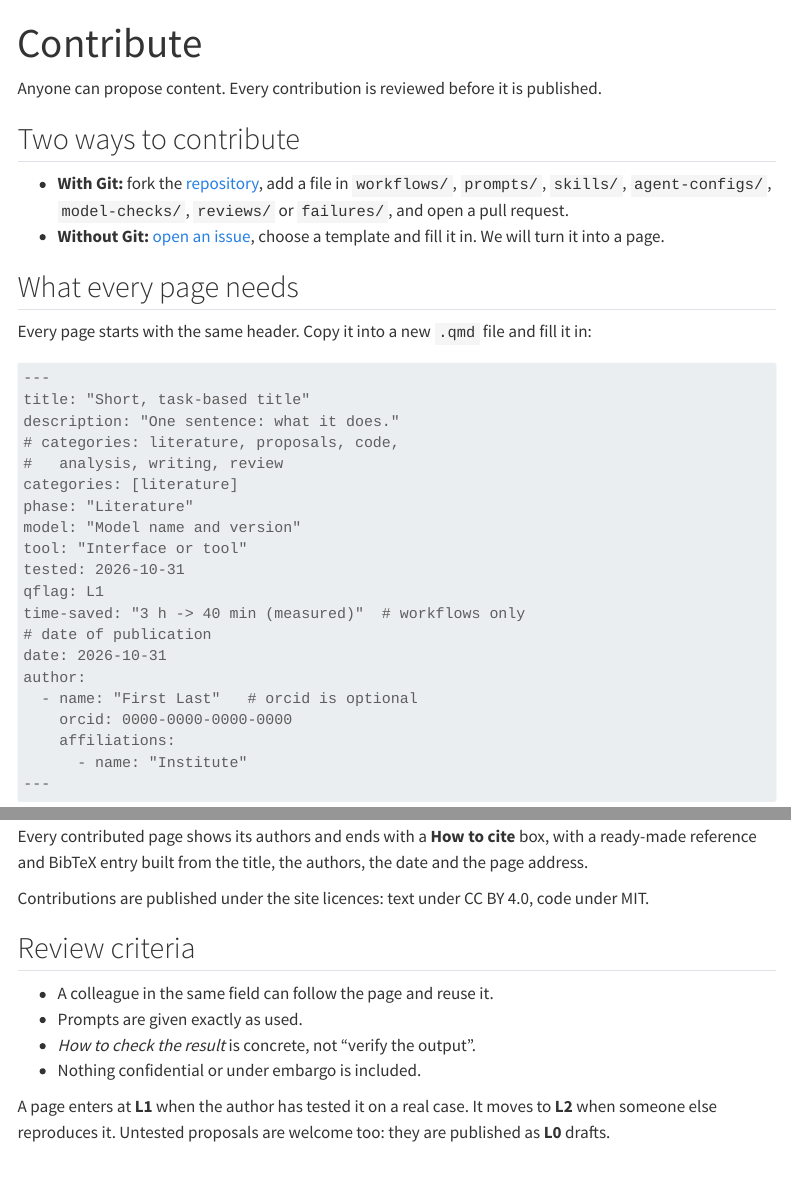
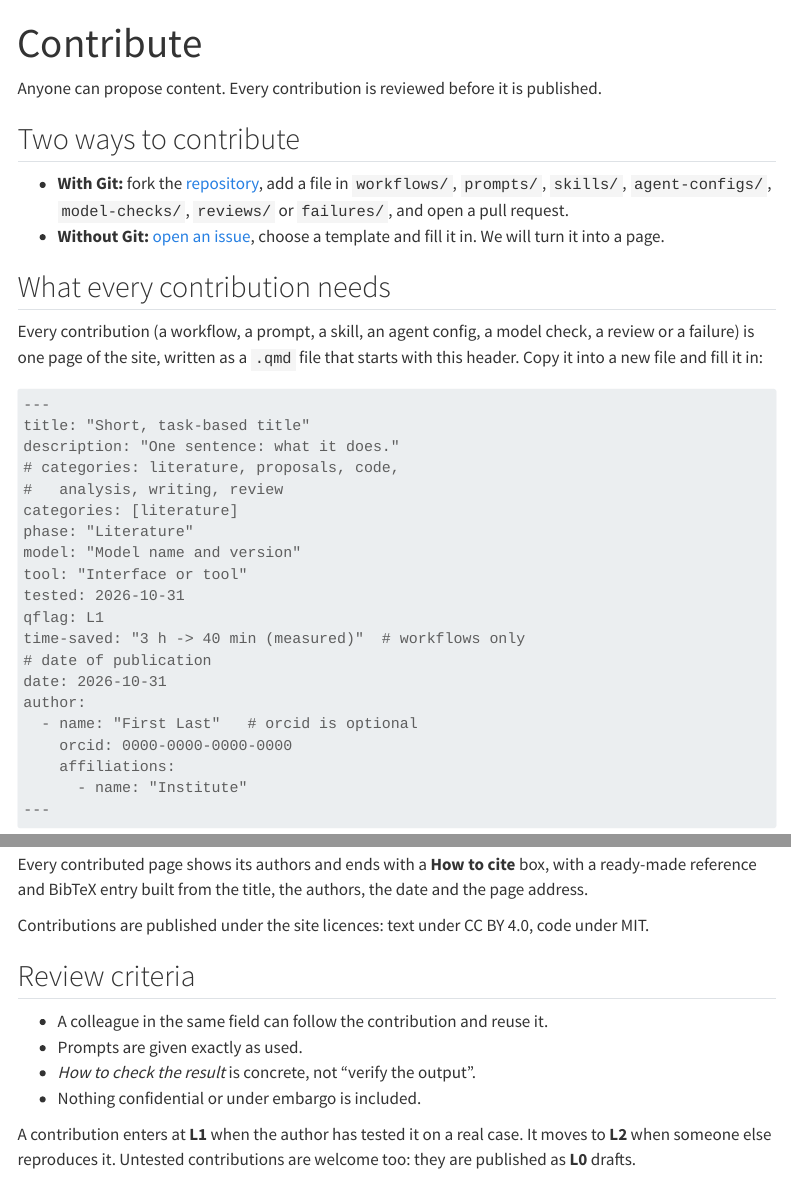
Before and after one commit to astronomicalintelligence/site, a Quarto document (contribute.qmd): the page in a window 1100 px wide, from its top, and a second part further down, joined at a grey line. Rendered offline with R 4.5, knitr and Pandoc in place of Quarto, with nearby package versions; menus at the side of the page are left out.

Commit message:
Contribute: say 'contribution' instead of 'page'
Co-Authored-By: Claude Opus 5.5 <noreply@anthropic.com>
Claude-Session: https://claude.ai/code/session_013acfVjsCXb1ToRzrKfavMg

`````diff
--- a/contribute.qmd
+++ b/contribute.qmd
@@ -1,6 +1,6 @@
 ---
 title: "Contribute"
-description: "How to propose a workflow, a prompt, a skill or any other page."
+description: "How to propose a workflow, a prompt, a skill or any other contribution."
 ---
 
 Anyone can propose content. Every contribution is reviewed before it is published.
@@ -10,9 +10,9 @@ Anyone can propose content. Every contribution is reviewed before it is publishe
 - **With Git:** fork the [repository](https://github.com/astronomicalintelligence/site), add a file in `workflows/`, `prompts/`, `skills/`, `agent-configs/`, `model-checks/`, `reviews/` or `failures/`, and open a pull request.
 - **Without Git:** [open an issue](https://github.com/astronomicalintelligence/site/issues/new/choose), choose a template and fill it in. We will turn it into a page.
 
-## What every page needs
+## What every contribution needs
 
-Every page starts with the same header. Copy it into a new `.qmd` file and fill it in:
+Every contribution (a workflow, a prompt, a skill, an agent config, a model check, a review or a failure) is one page of the site, written as a `.qmd` file that starts with this header. Copy it into a new file and fill it in:
 
 ````markdown
 ---
@@ -61,9 +61,9 @@ Contributions are published under the site licences: text under CC BY 4.0, code
 
 ## Review criteria
 
-- A colleague in the same field can follow the page and reuse it.
+- A colleague in the same field can follow the contribution and reuse it.
 - Prompts are given exactly as used.
 - *How to check the result* is concrete, not "verify the output".
 - Nothing confidential or under embargo is included.
 
-A page enters at **L1** when the author has tested it on a real case. It moves to **L2** when someone else reproduces it. Untested proposals are welcome too: they are published as **L0** drafts.
+A contribution enters at **L1** when the author has tested it on a real case. It moves to **L2** when someone else reproduces it. Untested contributions are welcome too: they are published as **L0** drafts.
`````
